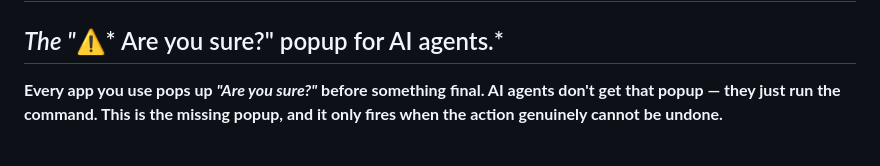
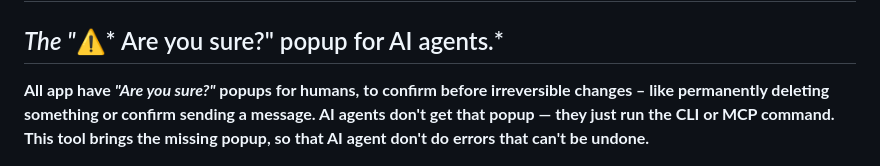
Before and after one commit to BlaisedEstais/ai-agents-irreversible-guard, a Markdown page: README.md, the part around the change. Rendered like a GitHub page.

Commit message:
Revise README description for clarity
Updated description to clarify the purpose of the tool and its functionality.

```diff
--- a/README.md
+++ b/README.md
@@ -1,7 +1,7 @@
 # inattention-is-all-you-heed
 ## *The "*⚠️* Are you sure?" popup for AI agents.*
 
-**Every app you use pops up *"Are you sure?"* before something final. AI agents don't get that popup — they just run the command. This is the missing popup, and it only fires when the action genuinely cannot be undone.**
+**All app have *"Are you sure?"* popups for humans, to confirm before irreversible changes – like permanently deleting something or confirm sending a message. AI agents don't get that popup — they just run the CLI or MCP command. This tool brings the missing popup, so that AI agent don't do errors that can't be undone.**
 
 ![A user asks an agent to clean things up. Three commands follow: deleting a build folder runs untouched; deleting a repository makes the agent confirm in writing and proceed; an API call that permanently deletes a file, bypassing the trash, is stopped and the agent goes back to the documentation.](docs/how-it-works.png)
 
```
